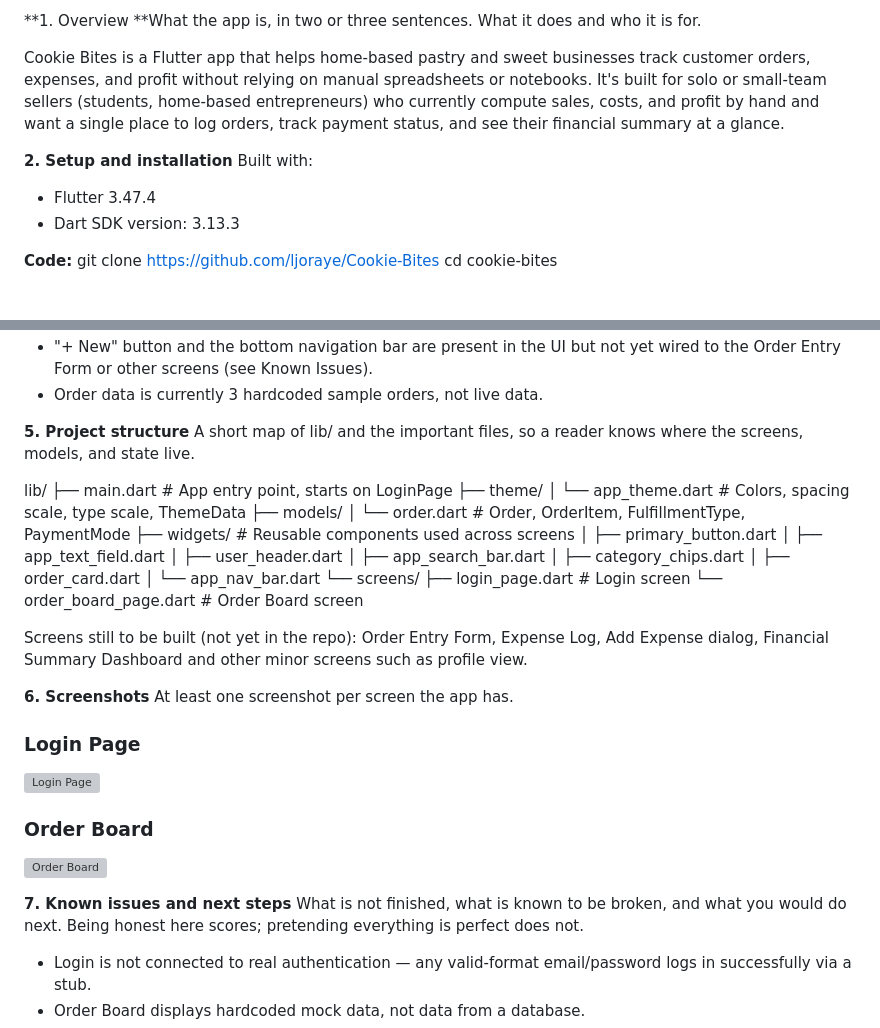
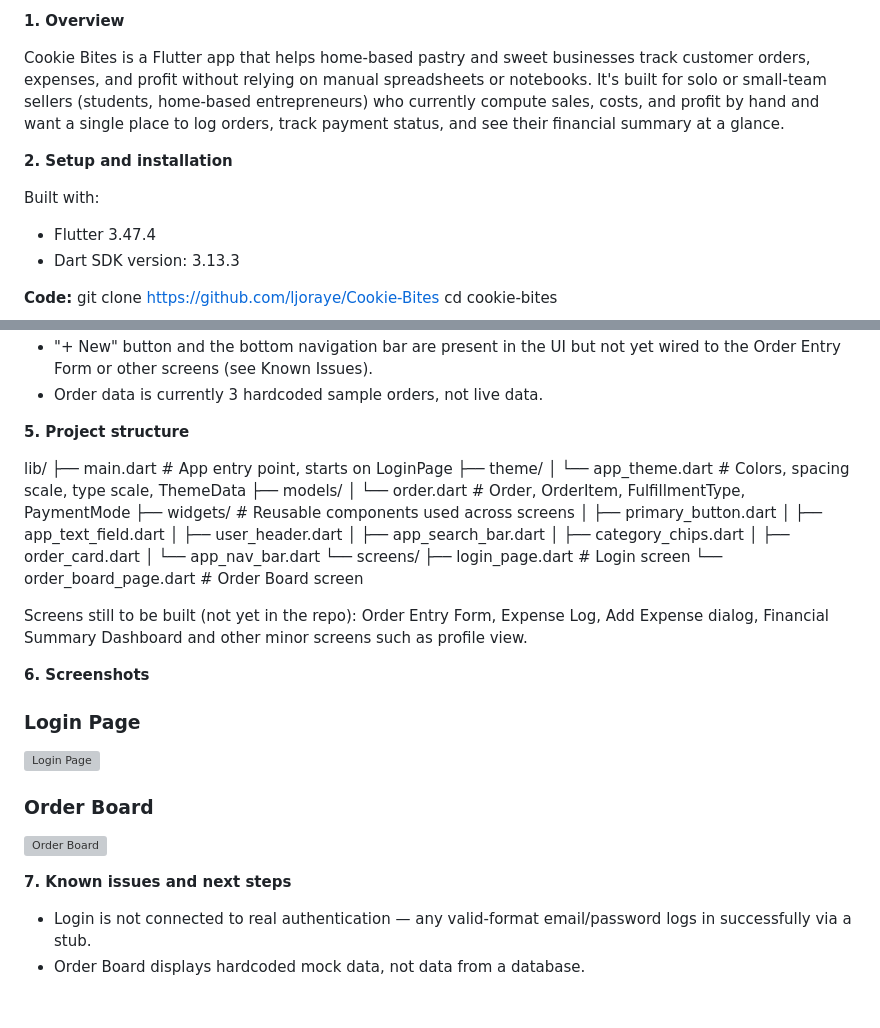
Before and after one commit to ljoraye/Cookie-Bites, a Markdown page: Project Report/M8A2_Final Week 1_ Documentation Update.md, 2 parts joined by grey strips. GitHub-like rendering; blank space fills up the shorter version; grey boxes are pictures that could not be loaded.

Commit message:
Revise documentation for clarity and completeness
Updated documentation to provide a clearer overview of the app, its setup, project structure, and current issues.

```diff
--- a/Project Report/M8A2_Final Week 1_ Documentation Update.md
+++ b/Project Report/M8A2_Final Week 1_ Documentation Update.md
@@ -1,5 +1,4 @@
-**1. Overview
-**What the app is, in two or three sentences. What it does and who it is for.
+**1. Overview**
 
 Cookie Bites is a Flutter app that helps home-based pastry and sweet
 businesses track customer orders, expenses, and profit without relying on
@@ -9,6 +8,7 @@ profit by hand and want a single place to log orders, track payment status,
 and see their financial summary at a glance.
 
 **2. Setup and installation**
+
 Built with:
 - Flutter 3.47.4
 - Dart SDK version:  3.13.3
@@ -70,7 +70,6 @@ ORDER BOARD
 - Order data is currently 3 hardcoded sample orders, not live data.
 
 **5. Project structure**
-A short map of lib/ and the important files, so a reader knows where the screens, models, and state live.
 
 lib/
 ├── main.dart                     # App entry point, starts on LoginPage
@@ -94,7 +93,7 @@ Screens still to be built (not yet in the repo): Order Entry Form, Expense
 Log, Add Expense dialog, Financial Summary Dashboard and other minor screens such as profile view.
 
 **6. Screenshots**
-At least one screenshot per screen the app has.
+
 ### Login Page
 ![Login Page](SCREEN%20SS/login%20page.png)
 
@@ -102,7 +101,7 @@ At least one screenshot per screen the app has.
 ![Order Board](SCREEN%20SS/Order%20Board.png)
 
 **7. Known issues and next steps**
-What is not finished, what is known to be broken, and what you would do next. Being honest here scores; pretending everything is perfect does not.
+
 - Login is not connected to real authentication — any valid-format
   email/password logs in successfully via a stub.
 - Order Board displays hardcoded mock data, not data from a database.
```
